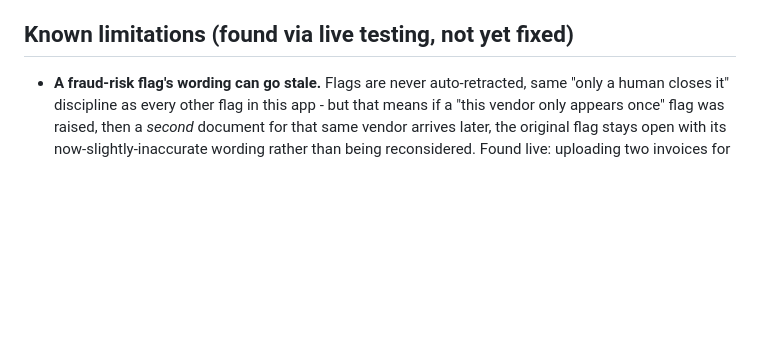
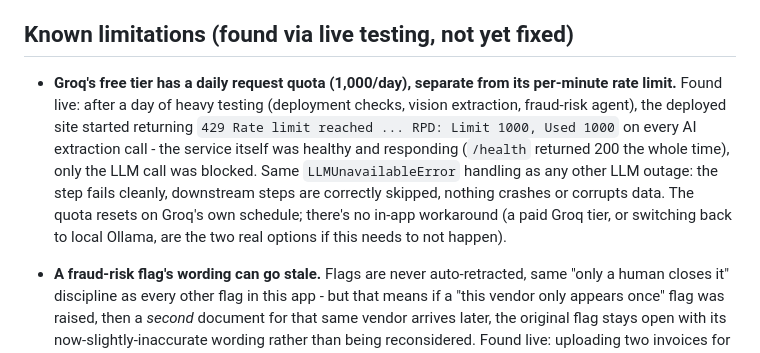
Before and after one commit to chandanreddy04/auditai, a Markdown page: README.md, the part around the change. Drawn GitHub-style; blank space fills up the shorter version.

Commit message:
Document Groq daily request-quota limitation in README
Found live today: after heavy testing, the deployed site's Groq calls
started returning 429 with an RPD (requests per day) quota message,
distinct from the per-minute rate limit already documented elsewhere.
Service itself stayed healthy the whole time; only the LLM call was
blocked, and the app's existing LLMUnavailableError handling dealt
with it cleanly (clean failure, correct downstream skips).

Co-Authored-By: Claude Sonnet 5 <noreply@anthropic.com>

```diff
--- a/README.md
+++ b/README.md
@@ -175,6 +175,18 @@ review queue as every other flag in this app.
 
 ## Known limitations (found via live testing, not yet fixed)
 
+- **Groq's free tier has a daily request quota (1,000/day), separate
+  from its per-minute rate limit.** Found live: after a day of heavy
+  testing (deployment checks, vision extraction, fraud-risk agent),
+  the deployed site started returning `429 Rate limit reached ...
+  RPD: Limit 1000, Used 1000` on every AI extraction call - the
+  service itself was healthy and responding (`/health` returned 200
+  the whole time), only the LLM call was blocked. Same
+  `LLMUnavailableError` handling as any other LLM outage: the step
+  fails cleanly, downstream steps are correctly skipped, nothing
+  crashes or corrupts data. The quota resets on Groq's own schedule;
+  there's no in-app workaround (a paid Groq tier, or switching back to
+  local Ollama, are the two real options if this needs to not happen).
 - **A fraud-risk flag's wording can go stale.** Flags are never
   auto-retracted, same "only a human closes it" discipline as every
   other flag in this app - but that means if a "this vendor only
```
